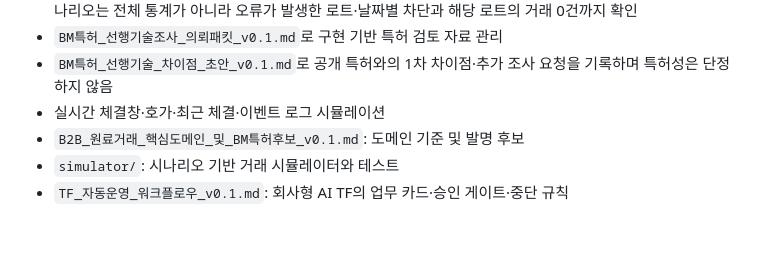
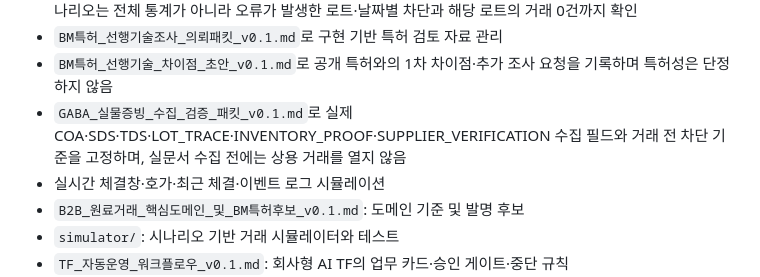
Before and after one commit to KRAdavid/project_j, a Markdown page: README.md, the part around the change. GitHub-like rendering; blank space fills up the shorter version.

Commit message:
docs: add GABA evidence collection packet (#20)
Document evidence collection and pre-trade blocking criteria for GABA.

```diff
--- a/README.md
+++ b/README.md
@@ -88,6 +88,7 @@
 - `ops/shadow-pilot-plan.json`으로 실제 주문·결제 없는 폐쇄형 운영 검증 시나리오 관리. 만료·재고 오류 시나리오는 전체 통계가 아니라 오류가 발생한 로트·날짜별 차단과 해당 로트의 거래 0건까지 확인
 - `BM특허_선행기술조사_의뢰패킷_v0.1.md`로 구현 기반 특허 검토 자료 관리
 - `BM특허_선행기술_차이점_초안_v0.1.md`로 공개 특허와의 1차 차이점·추가 조사 요청을 기록하며 특허성은 단정하지 않음
+- `GABA_실물증빙_수집_검증_패킷_v0.1.md`로 실제 COA·SDS·TDS·LOT_TRACE·INVENTORY_PROOF·SUPPLIER_VERIFICATION 수집 필드와 거래 전 차단 기준을 고정하며, 실문서 수집 전에는 상용 거래를 열지 않음
 - 실시간 체결창·호가·최근 체결·이벤트 로그 시뮬레이션
 - `B2B_원료거래_핵심도메인_및_BM특허후보_v0.1.md`: 도메인 기준 및 발명 후보
 - `simulator/`: 시나리오 기반 거래 시뮬레이터와 테스트
```
Also changed, not shown: GABA_실물증빙_수집_검증_패킷_v0.1.md (added, +96 -0 lines).
